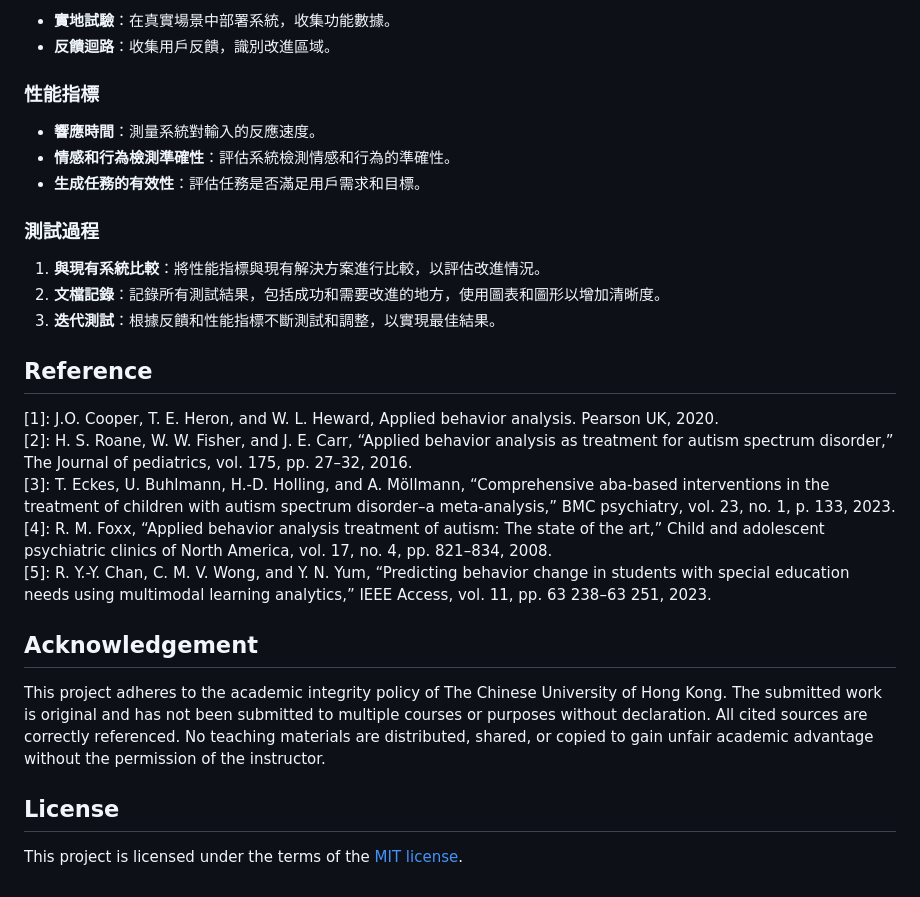
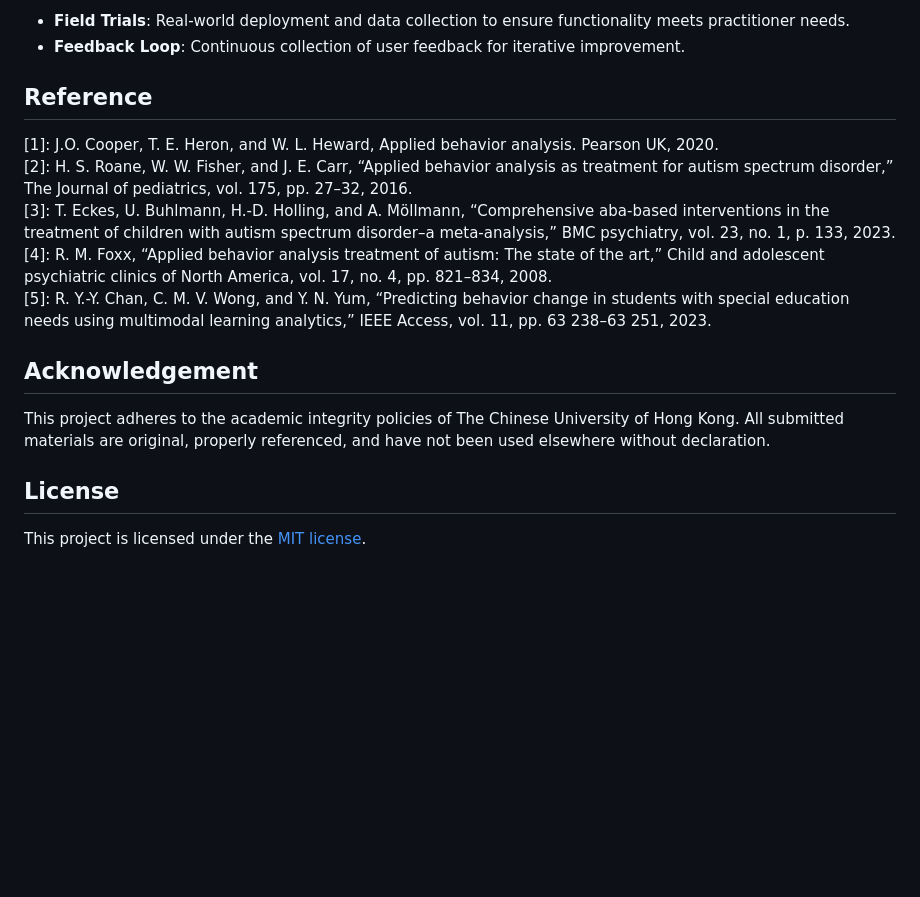
Before and after one commit to 1314spb/IoT-RAG-ABA, a Markdown page: README.md, the part around one of its changes. GitHub-like rendering; blank space fills up the shorter version.

```diff
--- a/README.md
+++ b/README.md
@@ -119,18 +112,6 @@ This project aims to develop an integrated system that combines IoT technology w
 
-- **實地試驗**：在真實場景中部署系統，收集功能數據。
-- **反饋迴路**：收集用戶反饋，識別改進區域。
-
-### 性能指標
-
-- **響應時間**：測量系統對輸入的反應速度。
-- **情感和行為檢測準確性**：評估系統檢測情感和行為的準確性。
-- **生成任務的有效性**：評估任務是否滿足用戶需求和目標。
-
-### 測試過程
-
-1. **與現有系統比較**：將性能指標與現有解決方案進行比較，以評估改進情況。
-2. **文檔記錄**：記錄所有測試結果，包括成功和需要改進的地方，使用圖表和圖形以增加清晰度。
-3. **迭代測試**：根據反饋和性能指標不斷測試和調整，以實現最佳結果。
+- **Field Trials**: Real-world deployment and data collection to ensure functionality meets practitioner needs.
+- **Feedback Loop**: Continuous collection of user feedback for iterative improvement.
 
 ## Reference
 [1]: J.O. Cooper, T. E. Heron, and W. L. Heward, Applied behavior analysis. Pearson UK, 2020. \
@@ -139,11 +120,10 @@ This project aims to develop an integrated system that combines IoT technology w
 [4]: R. M. Foxx, “Applied behavior analysis treatment of autism: The state of the art,” Child and adolescent psychiatric clinics of North America, vol. 17, no. 4, pp. 821–834, 2008. \
 [5]: R. Y.-Y. Chan, C. M. V. Wong, and Y. N. Yum, “Predicting behavior change in students with special education needs using multimodal learning analytics,” IEEE Access, vol. 11, pp. 63 238–63 251, 2023.
 
-
 ## Acknowledgement
 
-This project adheres to the academic integrity policy of The Chinese University of Hong Kong. The submitted work is original and has not been submitted to multiple courses or purposes without declaration. All cited sources are correctly referenced. No teaching materials are distributed, shared, or copied to gain unfair academic advantage without the permission of the instructor.
+This project adheres to the academic integrity policies of The Chinese University of Hong Kong. All submitted materials are original, properly referenced, and have not been used elsewhere without declaration.
 
 ## License
 
-This project is licensed under the terms of the [MIT license](LICENSE).
+This project is licensed under the [MIT license](LICENSE).
```
Also changed, not shown: other parts of README.md (+71 -78 lines).
